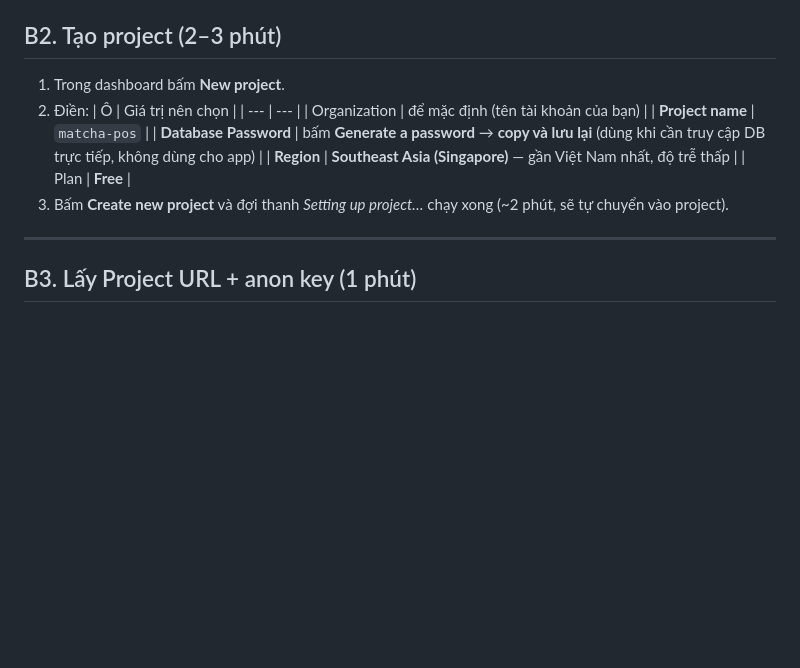
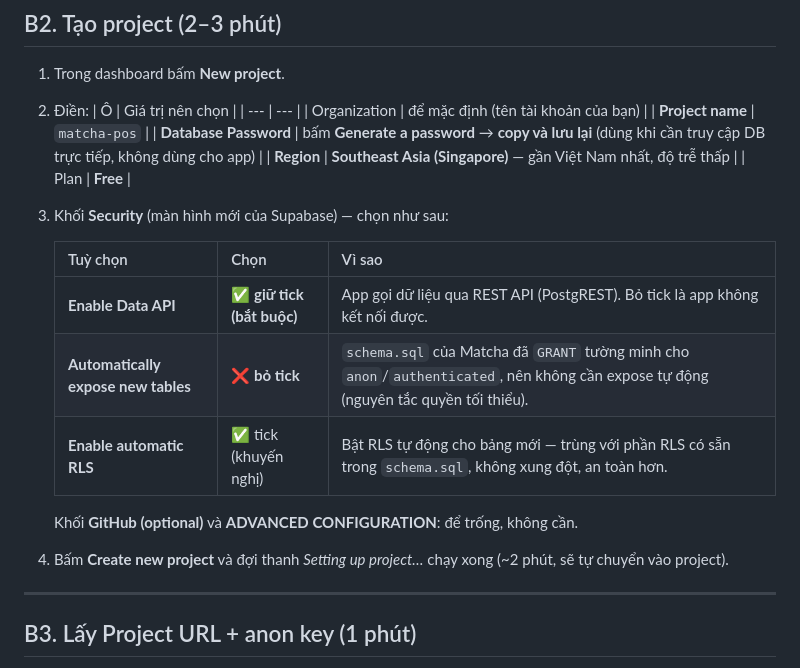
Before and after one commit to phanvanminh020310-dot/Matcha, a Markdown page: docs/huong-dan-supabase.md, the part around the change. Rendered like a GitHub page; blank space fills up the shorter version.

Commit message:
docs: bổ sung hướng dẫn khối Security ở màn hình New project của Supabase

```diff
--- a/docs/huong-dan-supabase.md
+++ b/docs/huong-dan-supabase.md
@@ -39,7 +39,17 @@
    | **Database Password** | bấm **Generate a password** → **copy và lưu lại** (dùng khi cần truy cập DB trực tiếp, không dùng cho app) |
    | **Region** | **Southeast Asia (Singapore)** — gần Việt Nam nhất, độ trễ thấp |
    | Plan | **Free** |
-3. Bấm **Create new project** và đợi thanh *Setting up project…* chạy xong (~2 phút, sẽ tự chuyển vào project).
+3. Khối **Security** (màn hình mới của Supabase) — chọn như sau:
+
+   | Tuỳ chọn | Chọn | Vì sao |
+   | --- | --- | --- |
+   | **Enable Data API** | ✅ **giữ tick (bắt buộc)** | App gọi dữ liệu qua REST API (PostgREST). Bỏ tick là app không kết nối được. |
+   | **Automatically expose new tables** | ❌ **bỏ tick** | `schema.sql` của Matcha đã `GRANT` tường minh cho `anon`/`authenticated`, nên không cần expose tự động (nguyên tắc quyền tối thiểu). |
+   | **Enable automatic RLS** | ✅ tick (khuyến nghị) | Bật RLS tự động cho bảng mới — trùng với phần RLS có sẵn trong `schema.sql`, không xung đột, an toàn hơn. |
+
+   Khối **GitHub (optional)** và **ADVANCED CONFIGURATION**: để trống, không cần.
+
+4. Bấm **Create new project** và đợi thanh *Setting up project…* chạy xong (~2 phút, sẽ tự chuyển vào project).
 
 ---
 
```
Also changed, not shown: docs/screenshots/38-csdl-nhap-key.png (added).
